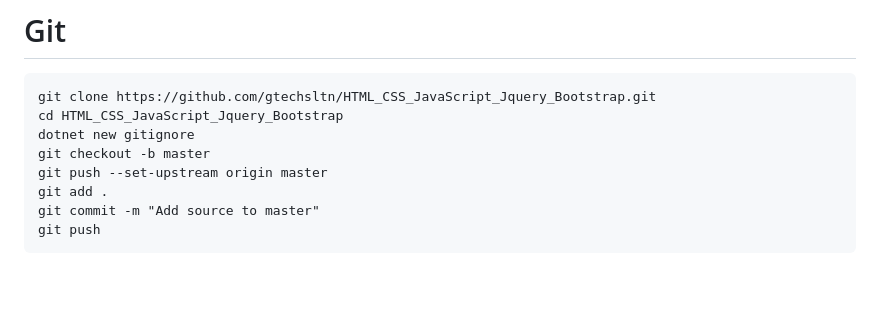
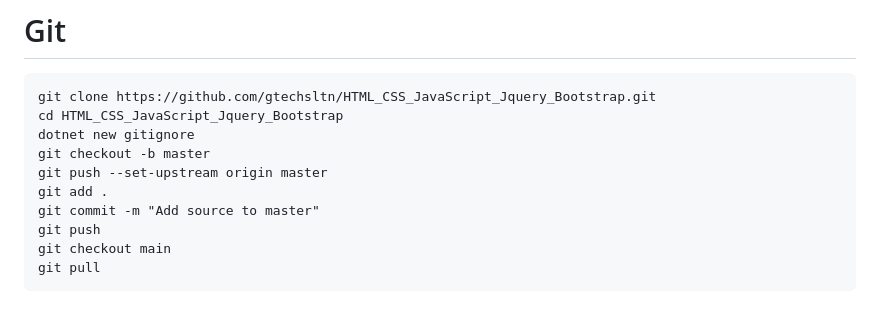
Before and after one commit to gtechsltn/HTML_CSS_JavaScript_Jquery_Bootstrap, a Markdown page: README.md, the part around the change. GitHub-like rendering; blank space fills up the shorter version.

````diff
--- a/README.md
+++ b/README.md
@@ -15,6 +15,8 @@ git push --set-upstream origin master
 git add .
 git commit -m "Add source to master"
 git push
+git checkout main
+git pull
 ```
 
 # Run Command Prompt as an Administrator Using the Run Dialog
````
